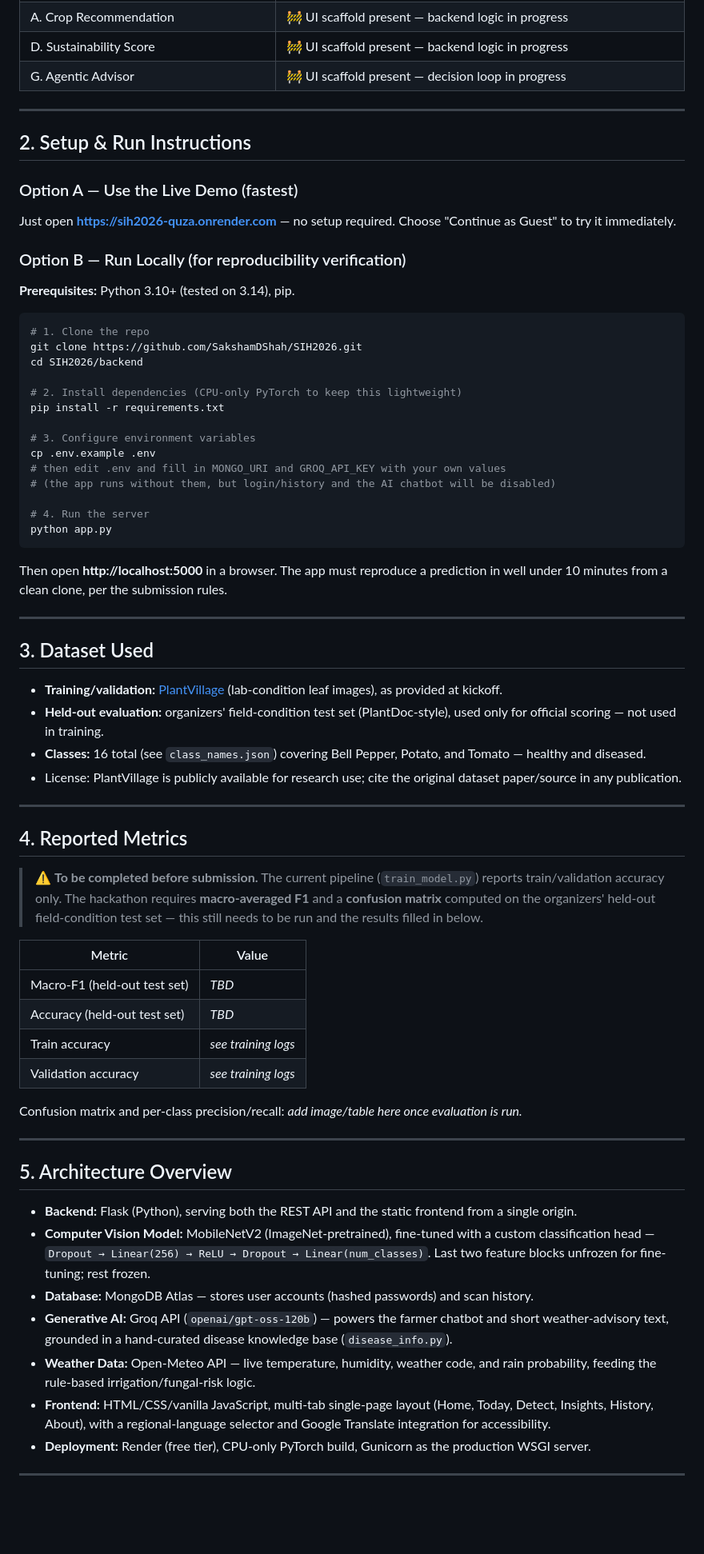
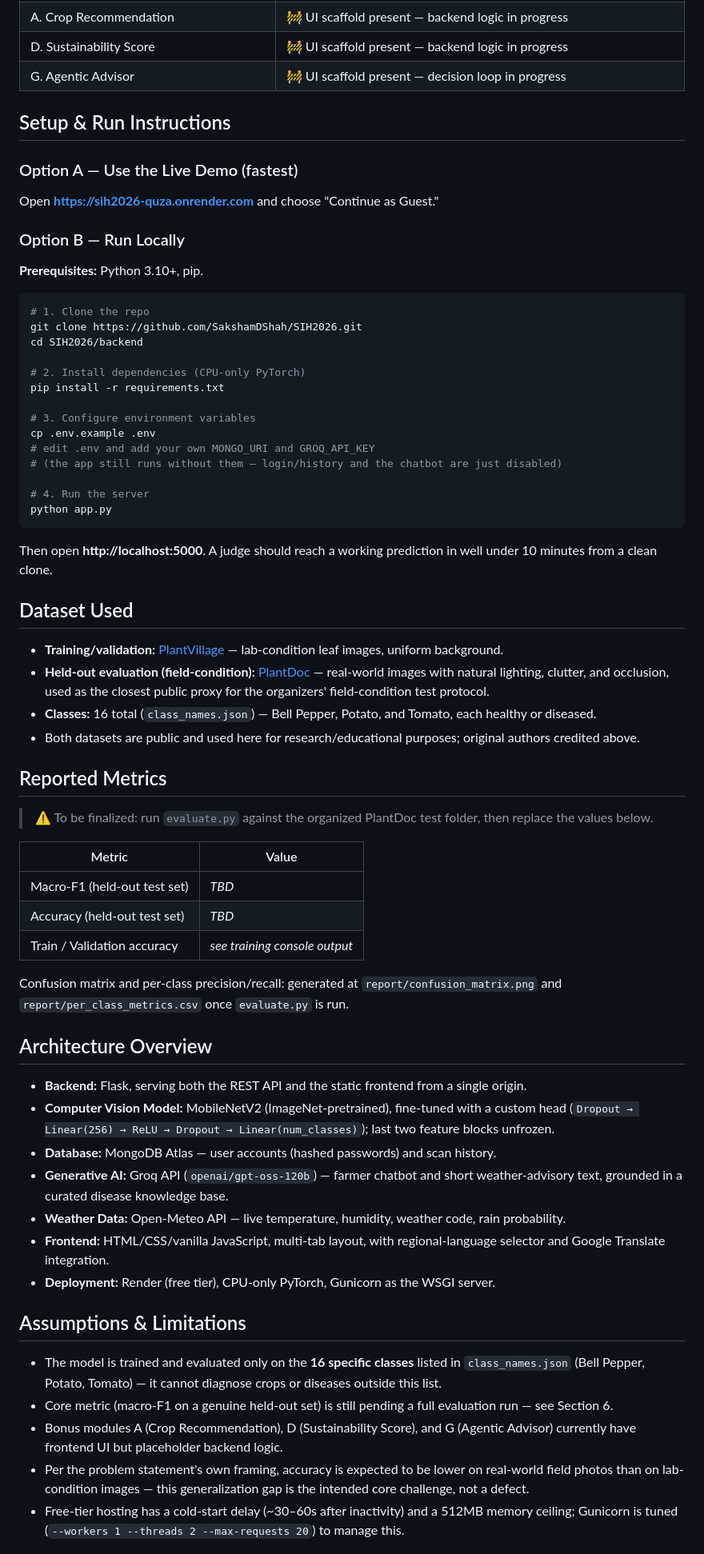
Before and after one commit to SakshamDShah/SIH2026, a Markdown page: README.md, the part around one of its changes. Shown at 80% size. Rendered like a GitHub page; blank space fills up the shorter version.

````diff
--- a/README.md
+++ b/README.md
@@ -22,71 +45,67 @@
 | D. Sustainability Score | 🚧 UI scaffold present — backend logic in progress |
 | G. Agentic Advisor | 🚧 UI scaffold present — decision loop in progress |
 
----
-
-## 2. Setup & Run Instructions
+## Setup & Run Instructions
 
 ### Option A — Use the Live Demo (fastest)
-Just open **https://sih2026-quza.onrender.com** — no setup required. Choose "Continue as Guest" to try it immediately.
+Open **https://sih2026-quza.onrender.com** and choose "Continue as Guest."
 
-### Option B — Run Locally (for reproducibility verification)
+### Option B — Run Locally
 
-**Prerequisites:** Python 3.10+ (tested on 3.14), pip.
+**Prerequisites:** Python 3.10+, pip.
 
 ```bash
 # 1. Clone the repo
 git clone https://github.com/SakshamDShah/SIH2026.git
 cd SIH2026/backend
 
-# 2. Install dependencies (CPU-only PyTorch to keep this lightweight)
+# 2. Install dependencies (CPU-only PyTorch)
 pip install -r requirements.txt
 
 # 3. Configure environment variables
 cp .env.example .env
-# then edit .env and fill in MONGO_URI and GROQ_API_KEY with your own values
-# (the app runs without them, but login/history and the AI chatbot will be disabled)
+# edit .env and add your own MONGO_URI and GROQ_API_KEY
+# (the app still runs without them — login/history and the chatbot are just disabled)
 
 # 4. Run the server
 python app.py
 ```
+Then open **http://localhost:5000**. A judge should reach a working prediction in well under 10 minutes from a clean clone.
 
-Then open **http://localhost:5000** in a browser. The app must reproduce a prediction in well under 10 minutes from a clean clone, per the submission rules.
+## Dataset Used
 
----
+- **Training/validation:** [PlantVillage](https://www.kaggle.com/datasets/emmarex/plantdisease) — lab-condition leaf images, uniform background.
+- **Held-out evaluation (field-condition):** [PlantDoc](https://github.com/pratikkayal/PlantDoc-Dataset) — real-world images with natural lighting, clutter, and occlusion, used as the closest public proxy for the organizers' field-condition test protocol.
+- **Classes:** 16 total (`class_names.json`) — Bell Pepper, Potato, and Tomato, each healthy or diseased.
+- Both datasets are public and used here for research/educational purposes; original authors credited above.
 
-## 3. Dataset Used
+## Reported Metrics
 
-- **Training/validation:** [PlantVillage](https://www.kaggle.com/datasets/emmarex/plantdisease) (lab-condition leaf images), as provided at kickoff.
-- **Held-out evaluation:** organizers' field-condition test set (PlantDoc-style), used only for official scoring — not used in training.
-- **Classes:** 16 total (see `class_names.json`) covering Bell Pepper, Potato, and Tomato — healthy and diseased.
-- License: PlantVillage is publicly available for research use; cite the original dataset paper/source in any publication.
-
----
-
-## 4. Reported Metrics
-
-> ⚠️ **To be completed before submission.** The current pipeline (`train_model.py`) reports train/validation accuracy only. The hackathon requires **macro-averaged F1** and a **confusion matrix** computed on the organizers' held-out field-condition test set — this still needs to be run and the results filled in below.
+> ⚠️ To be finalized: run `evaluate.py` against the organized PlantDoc test folder, then replace the values below.
 
 | Metric | Value |
 |---|---|
 | Macro-F1 (held-out test set) | _TBD_ |
 | Accuracy (held-out test set) | _TBD_ |
-| Train accuracy | _see training logs_ |
-| Validation accuracy | _see training logs_ |
+| Train / Validation accuracy | _see training console output_ |
 
-Confusion matrix and per-class precision/recall: _add image/table here once evaluation is run._
+Confusion matrix and per-class precision/recall: generated at `report/confusion_matrix.png` and `report/per_class_metrics.csv` once `evaluate.py` is run.
 
----
+## Architecture Overview
 
-## 5. Architecture Overview
+- **Backend:** Flask, serving both the REST API and the static frontend from a single origin.
+- **Computer Vision Model:** MobileNetV2 (ImageNet-pretrained), fine-tuned with a custom head (`Dropout → Linear(256) → ReLU → Dropout → Linear(num_classes)`); last two feature blocks unfrozen.
+- **Database:** MongoDB Atlas — user accounts (hashed passwords) and scan history.
+- **Generative AI:** Groq API (`openai/gpt-oss-120b`) — farmer chatbot and short weather-advisory text, grounded in a curated disease knowledge base.
+- **Weather Data:** Open-Meteo API — live temperature, humidity, weather code, rain probability.
+- **Frontend:** HTML/CSS/vanilla JavaScript, multi-tab layout, with regional-language selector and Google Translate integration.
+- **Deployment:** Render (free tier), CPU-only PyTorch, Gunicorn as the WSGI server.
 
-- **Backend:** Flask (Python), serving both the REST API and the static frontend from a single origin.
-- **Computer Vision Model:** MobileNetV2 (ImageNet-pretrained), fine-tuned with a custom classification head — `Dropout → Linear(256) → ReLU → Dropout → Linear(num_classes)`. Last two feature blocks unfrozen for fine-tuning; rest frozen.
-- **Database:** MongoDB Atlas — stores user accounts (hashed passwords) and scan history.
-- **Generative AI:** Groq API (`openai/gpt-oss-120b`) — powers the farmer chatbot and short weather-advisory text, grounded in a hand-curated disease knowledge base (`disease_info.py`).
-- **Weather Data:** Open-Meteo API — live temperature, humidity, weather code, and rain probability, feeding the rule-based irrigation/fungal-risk logic.
-- **Frontend:** HTML/CSS/vanilla JavaScript, multi-tab single-page layout (Home, Today, Detect, Insights, History, About), with a regional-language selector and Google Translate integration for accessibility.
-- **Deployment:** Render (free tier), CPU-only PyTorch build, Gunicorn as the production WSGI server.
+## Assumptions & Limitations
 
----
+- The model is trained and evaluated only on the **16 specific classes** listed in `class_names.json` (Bell Pepper, Potato, Tomato) — it cannot diagnose crops or diseases outside this list.
+- Core metric (macro-F1 on a genuine held-out set) is still pending a full evaluation run — see Section 6.
+- Bonus modules A (Crop Recommendation), D (Sustainability Score), and G (Agentic Advisor) currently have frontend UI but placeholder backend logic.
+- Per the problem statement's own framing, accuracy is expected to be lower on real-world field photos than on lab-condition images — this generalization gap is the intended core challenge, not a defect.
+- Free-tier hosting has a cold-start delay (~30–60s after inactivity) and a 512MB memory ceiling; Gunicorn is tuned (`--workers 1 --threads 2 --max-requests 20`) to manage this.
 
````
Also changed, not shown: other parts of README.md (+50 -19 lines).
